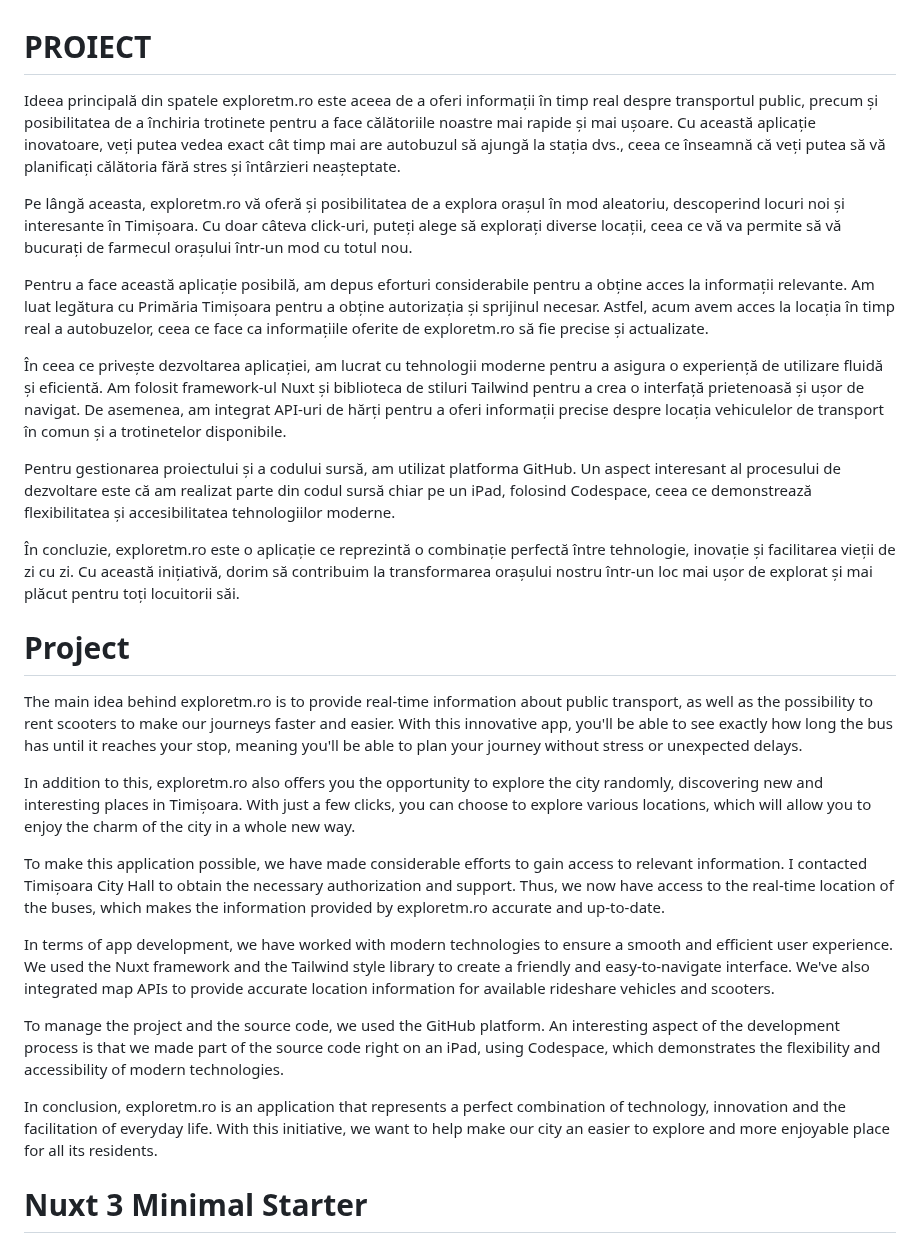
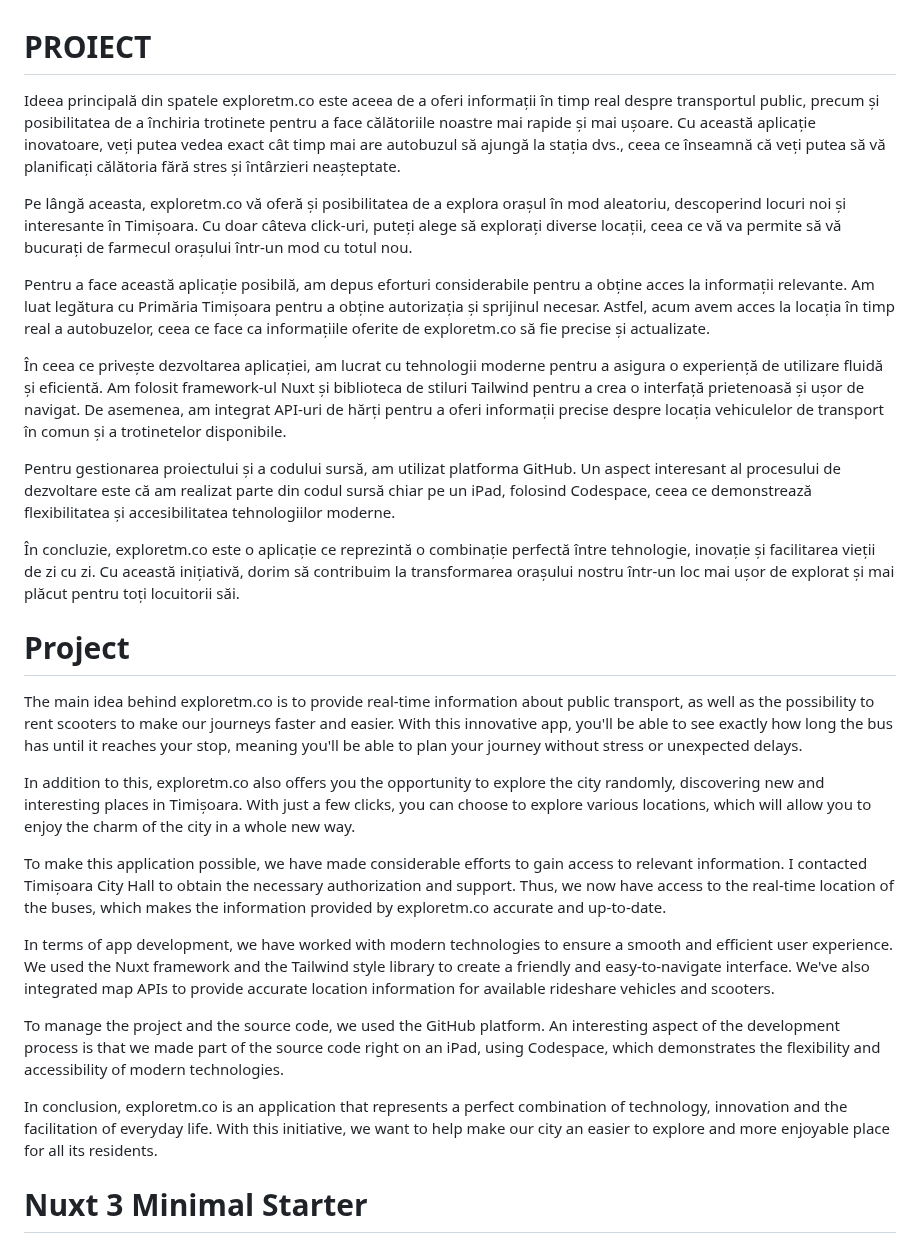
Before and after one commit to casian2018/explore-tm, a Markdown page: README.md, the part around the change. Rendered like a GitHub page.

```diff
--- a/README.md
+++ b/README.md
@@ -1,17 +1,17 @@
 # PROIECT
 
 
-Ideea principală din spatele exploretm.ro este aceea de a oferi informații în timp real despre transportul public, precum și posibilitatea de a închiria trotinete pentru a face călătoriile noastre mai rapide și mai ușoare. Cu această aplicație inovatoare, veți putea vedea exact cât timp mai are autobuzul să ajungă la stația dvs., ceea ce înseamnă că veți putea să vă planificați călătoria fără stres și întârzieri neașteptate.
+Ideea principală din spatele exploretm.co este aceea de a oferi informații în timp real despre transportul public, precum și posibilitatea de a închiria trotinete pentru a face călătoriile noastre mai rapide și mai ușoare. Cu această aplicație inovatoare, veți putea vedea exact cât timp mai are autobuzul să ajungă la stația dvs., ceea ce înseamnă că veți putea să vă planificați călătoria fără stres și întârzieri neașteptate.
 
-Pe lângă aceasta, exploretm.ro vă oferă și posibilitatea de a explora orașul în mod aleatoriu, descoperind locuri noi și interesante în Timișoara. Cu doar câteva click-uri, puteți alege să explorați diverse locații, ceea ce vă va permite să vă bucurați de farmecul orașului într-un mod cu totul nou.
+Pe lângă aceasta, exploretm.co vă oferă și posibilitatea de a explora orașul în mod aleatoriu, descoperind locuri noi și interesante în Timișoara. Cu doar câteva click-uri, puteți alege să explorați diverse locații, ceea ce vă va permite să vă bucurați de farmecul orașului într-un mod cu totul nou.
 
-Pentru a face această aplicație posibilă, am depus eforturi considerabile pentru a obține acces la informații relevante. Am luat legătura cu Primăria Timișoara pentru a obține autorizația și sprijinul necesar. Astfel, acum avem acces la locația în timp real a autobuzelor, ceea ce face ca informațiile oferite de exploretm.ro să fie precise și actualizate.
+Pentru a face această aplicație posibilă, am depus eforturi considerabile pentru a obține acces la informații relevante. Am luat legătura cu Primăria Timișoara pentru a obține autorizația și sprijinul necesar. Astfel, acum avem acces la locația în timp real a autobuzelor, ceea ce face ca informațiile oferite de exploretm.co să fie precise și actualizate.
 
 În ceea ce privește dezvoltarea aplicației, am lucrat cu tehnologii moderne pentru a asigura o experiență de utilizare fluidă și eficientă. Am folosit framework-ul Nuxt și biblioteca de stiluri Tailwind pentru a crea o interfață prietenoasă și ușor de navigat. De asemenea, am integrat API-uri de hărți pentru a oferi informații precise despre locația vehiculelor de transport în comun și a trotinetelor disponibile.
 
 Pentru gestionarea proiectului și a codului sursă, am utilizat platforma GitHub. Un aspect interesant al procesului de dezvoltare este că am realizat parte din codul sursă chiar pe un iPad, folosind Codespace, ceea ce demonstrează flexibilitatea și accesibilitatea tehnologiilor moderne.
 
-În concluzie, exploretm.ro este o aplicație ce reprezintă o combinație perfectă între tehnologie, inovație și facilitarea vieții de zi cu zi. Cu această inițiativă, dorim să contribuim la transformarea orașului nostru într-un loc mai ușor de explorat și mai plăcut pentru toți locuitorii săi.
+În concluzie, exploretm.co este o aplicație ce reprezintă o combinație perfectă între tehnologie, inovație și facilitarea vieții de zi cu zi. Cu această inițiativă, dorim să contribuim la transformarea orașului nostru într-un loc mai ușor de explorat și mai plăcut pentru toți locuitorii săi.
 
 
 
@@ -19,17 +19,17 @@ Pentru gestionarea proiectului și a codului sursă, am utilizat platforma GitHu
 # Project
 
 
-The main idea behind exploretm.ro is to provide real-time information about public transport, as well as the possibility to rent scooters to make our journeys faster and easier. With this innovative app, you'll be able to see exactly how long the bus has until it reaches your stop, meaning you'll be able to plan your journey without stress or unexpected delays.
+The main idea behind exploretm.co is to provide real-time information about public transport, as well as the possibility to rent scooters to make our journeys faster and easier. With this innovative app, you'll be able to see exactly how long the bus has until it reaches your stop, meaning you'll be able to plan your journey without stress or unexpected delays.
 
-In addition to this, exploretm.ro also offers you the opportunity to explore the city randomly, discovering new and interesting places in Timișoara. With just a few clicks, you can choose to explore various locations, which will allow you to enjoy the charm of the city in a whole new way.
+In addition to this, exploretm.co also offers you the opportunity to explore the city randomly, discovering new and interesting places in Timișoara. With just a few clicks, you can choose to explore various locations, which will allow you to enjoy the charm of the city in a whole new way.
 
-To make this application possible, we have made considerable efforts to gain access to relevant information. I contacted Timișoara City Hall to obtain the necessary authorization and support. Thus, we now have access to the real-time location of the buses, which makes the information provided by exploretm.ro accurate and up-to-date.
+To make this application possible, we have made considerable efforts to gain access to relevant information. I contacted Timișoara City Hall to obtain the necessary authorization and support. Thus, we now have access to the real-time location of the buses, which makes the information provided by exploretm.co accurate and up-to-date.
 
 In terms of app development, we have worked with modern technologies to ensure a smooth and efficient user experience. We used the Nuxt framework and the Tailwind style library to create a friendly and easy-to-navigate interface. We've also integrated map APIs to provide accurate location information for available rideshare vehicles and scooters.
 
 To manage the project and the source code, we used the GitHub platform. An interesting aspect of the development process is that we made part of the source code right on an iPad, using Codespace, which demonstrates the flexibility and accessibility of modern technologies.
 
-In conclusion, exploretm.ro is an application that represents a perfect combination of technology, innovation and the facilitation of everyday life. With this initiative, we want to help make our city an easier to explore and more enjoyable place for all its residents.
+In conclusion, exploretm.co is an application that represents a perfect combination of technology, innovation and the facilitation of everyday life. With this initiative, we want to help make our city an easier to explore and more enjoyable place for all its residents.
 
 
 
```
